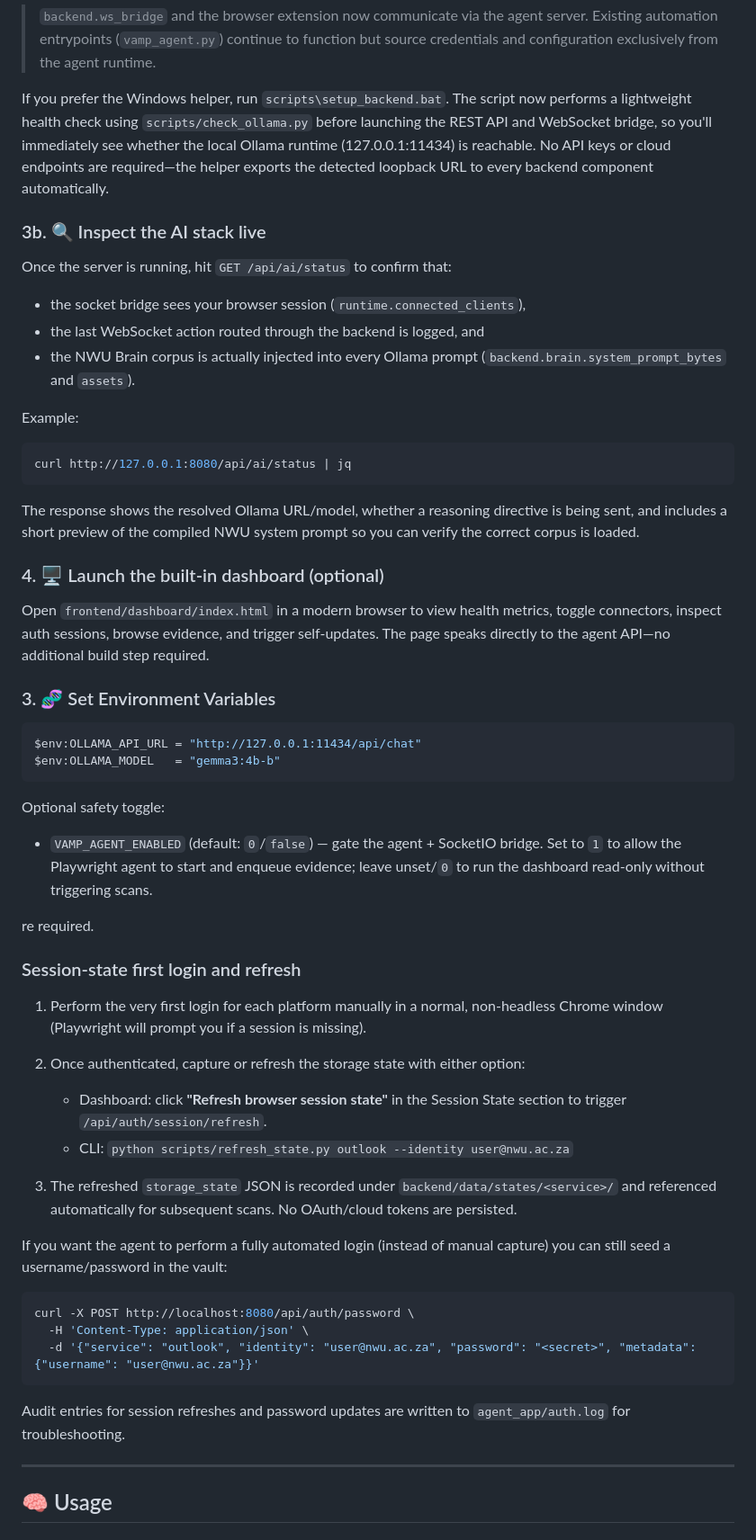
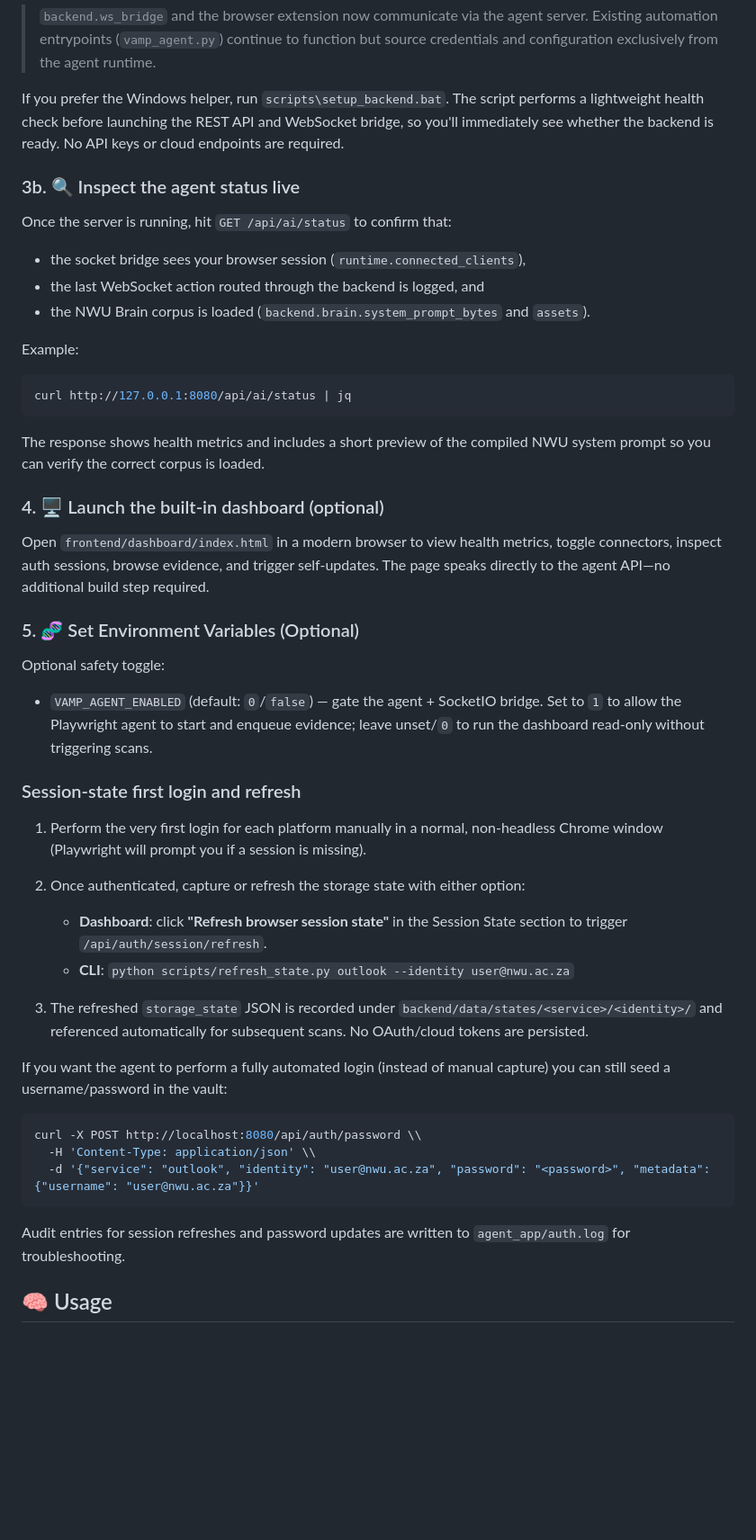
Before and after one commit to Byron2306/VAMP, a Markdown page: README.md, the part around one of its changes. Shown at 90% size. GitHub-like rendering; blank space fills up the shorter version.

Commit message:
BATCH 4: Complete README.md overhaul - Remove all Ollama references

````diff
--- a/README.md
+++ b/README.md
@@ -128,15 +109,15 @@ The server exposes a REST API on `http://localhost:8080/api/*` that powers:
 
 > `backend.ws_bridge` and the browser extension now communicate via the agent server. Existing automation entrypoints (`vamp_agent.py`) continue to function but source credentials and configuration exclusively from the agent runtime.
 
-If you prefer the Windows helper, run `scripts\setup_backend.bat`. The script now performs a lightweight health check using `scripts/check_ollama.py` before launching the REST API and WebSocket bridge, so you'll immediately see whether the local Ollama runtime (127.0.0.1:11434) is reachable. No API keys or cloud endpoints are required—the helper exports the detected loopback URL to every backend component automatically.
+If you prefer the Windows helper, run `scripts\setup_backend.bat`. The script performs a lightweight health check before launching the REST API and WebSocket bridge, so you'll immediately see whether the backend is ready. No API keys or cloud endpoints are required.
 
-### 3b. 🔍 Inspect the AI stack live
+### 3b. 🔍 Inspect the agent status live
 
 Once the server is running, hit `GET /api/ai/status` to confirm that:
 
 - the socket bridge sees your browser session (`runtime.connected_clients`),
 - the last WebSocket action routed through the backend is logged, and
-- the NWU Brain corpus is actually injected into every Ollama prompt (`backend.brain.system_prompt_bytes` and `assets`).
+- the NWU Brain corpus is loaded (`backend.brain.system_prompt_bytes` and `assets`).
 
 Example:
 
@@ -144,48 +125,37 @@ Example:
 curl http://127.0.0.1:8080/api/ai/status | jq
 ```
 
-The response shows the resolved Ollama URL/model, whether a reasoning directive is being sent, and includes a short preview of the compiled NWU system prompt so you can verify the correct corpus is loaded.
+The response shows health metrics and includes a short preview of the compiled NWU system prompt so you can verify the correct corpus is loaded.
 
 ### 4. 🖥 Launch the built-in dashboard (optional)
 
 Open `frontend/dashboard/index.html` in a modern browser to view health metrics, toggle connectors, inspect auth sessions, browse evidence, and trigger self-updates. The page speaks directly to the agent API—no additional build step required.
 
-### 3. 🧬 Set Environment Variables
-
-```powershell
-$env:OLLAMA_API_URL = "http://127.0.0.1:11434/api/chat"
-$env:OLLAMA_MODEL   = "gemma3:4b-b"
-```
+### 5. 🧬 Set Environment Variables (Optional)
 
 Optional safety toggle:
 
-- `VAMP_AGENT_ENABLED` (default: `0`/`false`) — gate the agent + SocketIO bridge. Set to
-  `1` to allow the Playwright agent to start and enqueue evidence; leave unset/`0` to run
-  the dashboard read-only without triggering scans.
-
-re required.
+- `VAMP_AGENT_ENABLED` (default: `0`/`false`) — gate the agent + SocketIO bridge. Set to `1` to allow the Playwright agent to start and enqueue evidence; leave unset/`0` to run the dashboard read-only without triggering scans.
 
 ### Session-state first login and refresh
 
 1. Perform the very first login for each platform manually in a normal, non-headless Chrome window (Playwright will prompt you if a session is missing).
+
 2. Once authenticated, capture or refresh the storage state with either option:
+   - **Dashboard**: click **"Refresh browser session state"** in the Session State section to trigger `/api/auth/session/refresh`.
+   - **CLI**: `python scripts/refresh_state.py outlook --identity user@nwu.ac.za`
 
-   - Dashboard: click **"Refresh browser session state"** in the Session State section to trigger `/api/auth/session/refresh`.
-   - CLI: `python scripts/refresh_state.py outlook --identity user@nwu.ac.za`
-
-3. The refreshed `storage_state` JSON is recorded under `backend/data/states/<service>/` and referenced automatically for subsequent scans. No OAuth/cloud tokens are persisted.
+3. The refreshed `storage_state` JSON is recorded under `backend/data/states/<service>/<identity>/` and referenced automatically for subsequent scans. No OAuth/cloud tokens are persisted.
 
 If you want the agent to perform a fully automated login (instead of manual capture) you can still seed a username/password in the vault:
 
 ```bash
-curl -X POST http://localhost:8080/api/auth/password \
-  -H 'Content-Type: application/json' \
-  -d '{"service": "outlook", "identity": "user@nwu.ac.za", "password": "<secret>", "metadata": {"username": "user@nwu.ac.za"}}'
+curl -X POST http://localhost:8080/api/auth/password \\
+  -H 'Content-Type: application/json' \\
+  -d '{"service": "outlook", "identity": "user@nwu.ac.za", "password": "<password>", "metadata": {"username": "user@nwu.ac.za"}}'
 ```
 
 Audit entries for session refreshes and password updates are written to `agent_app/auth.log` for troubleshooting.
-
----
 
 ## 🧠 Usage
 
````
Also changed, not shown: other parts of README.md (+45 -81 lines).
